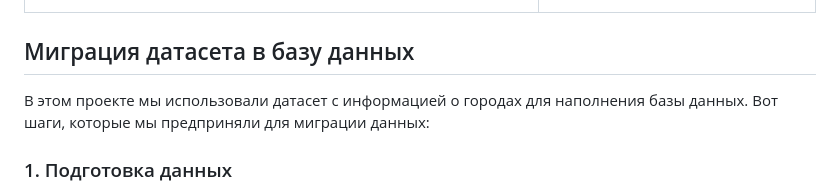
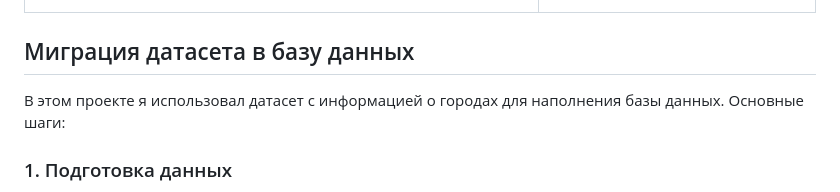
Before and after one commit to RomanRizers/weather_app, a Markdown page: README.md, the part around the change. Rendered like a GitHub page.

```diff
--- a/README.md
+++ b/README.md
@@ -135,7 +135,7 @@ if __name__ == "__main__":
 
 ## Миграция датасета в базу данных
 
-В этом проекте мы использовали датасет с информацией о городах для наполнения базы данных. Вот шаги, которые мы предприняли для миграции данных:
+В этом проекте я использовал датасет с информацией о городах для наполнения базы данных. Основные шаги:
 
 ### 1. Подготовка данных
 
```
